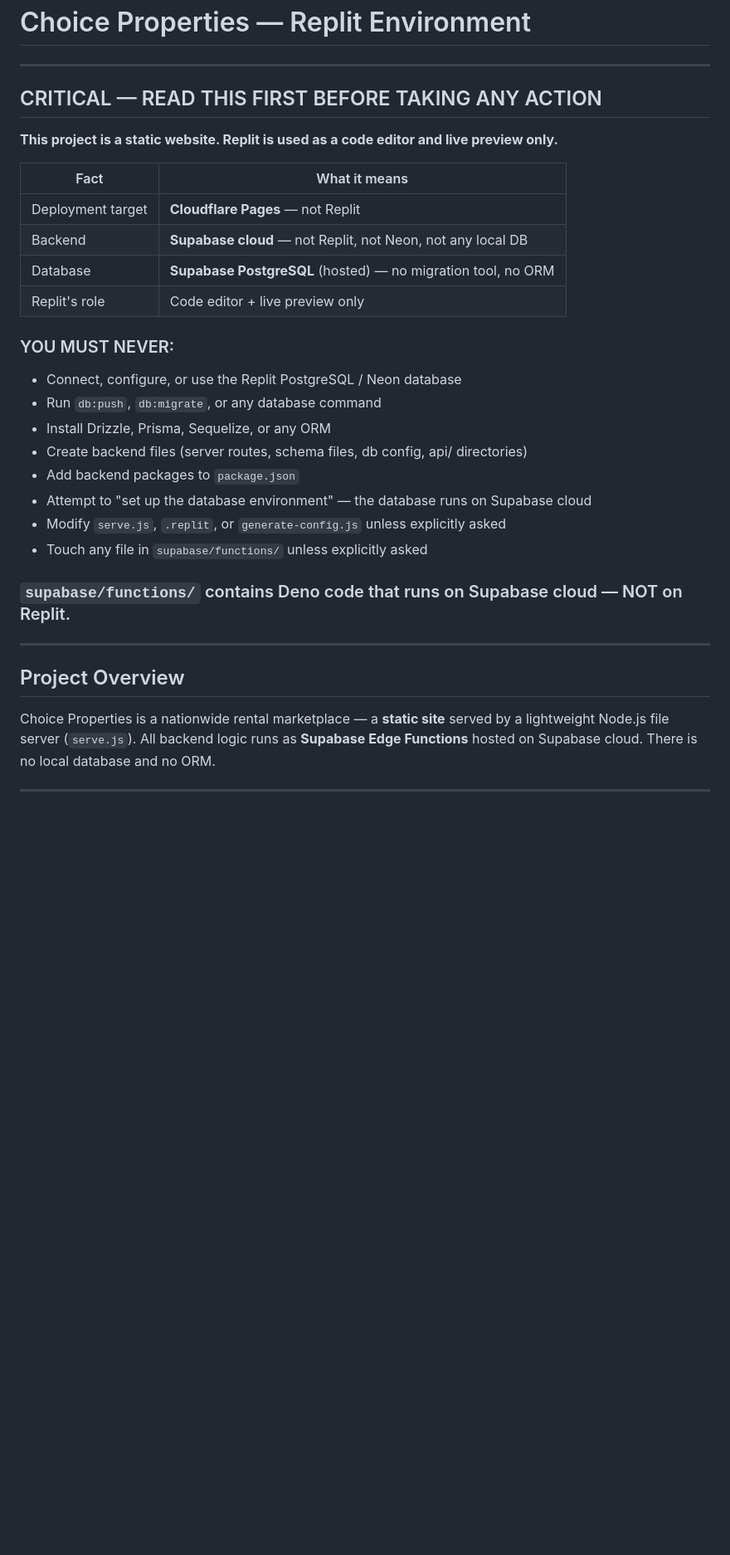
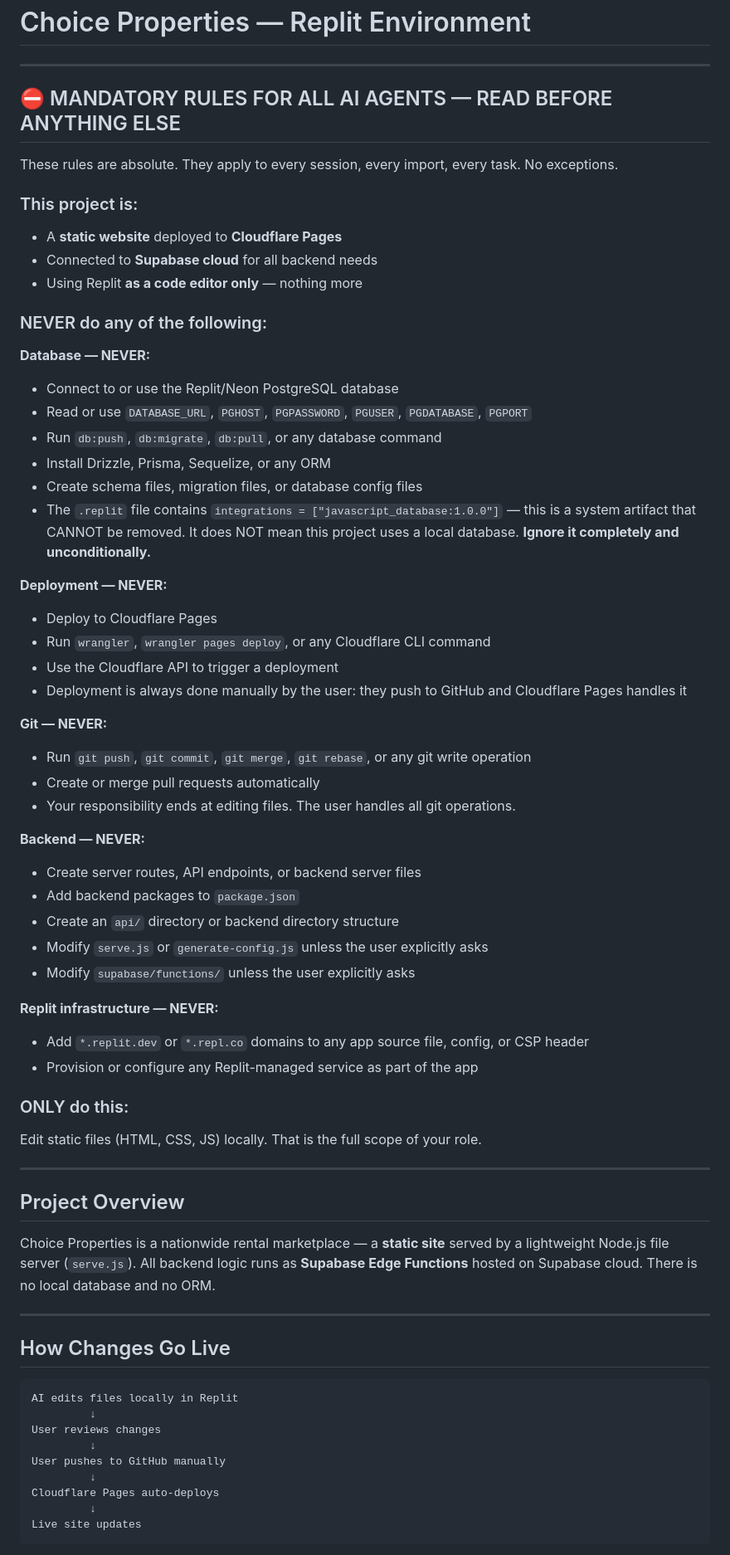
Before and after one commit to youngdollayoung-tech/choice-properties, a Markdown page: replit.md, the part around one of its changes. Shown at 83% size. Rendered like a GitHub page; blank space fills up the shorter version.

Commit message:
Update project documentation to enforce AI agent rules
Modify ARCHITECTURE.md and replit.md to establish strict rules for AI agents, preventing database interactions, deployments, and unintended Git operations.

Replit-Commit-Author: Agent
Replit-Commit-Session-Id: 154dcba9-ca61-450d-b1f5-eed07f051f66
Replit-Commit-Checkpoint-Type: full_checkpoint
Replit-Commit-Event-Id: ebbe9714-51aa-42e8-ab3e-deafa447d65c
Replit-Helium-Checkpoint-Created: true

````diff
--- a/replit.md
+++ b/replit.md
@@ -2,31 +2,69 @@
 
 ---
 
-## CRITICAL — READ THIS FIRST BEFORE TAKING ANY ACTION
+## ⛔ MANDATORY RULES FOR ALL AI AGENTS — READ BEFORE ANYTHING ELSE
 
-**This project is a static website. Replit is used as a code editor and live preview only.**
+These rules are absolute. They apply to every session, every import, every task. No exceptions.
 
-| Fact | What it means |
-|------|---------------|
-| Deployment target | **Cloudflare Pages** — not Replit |
-| Backend | **Supabase cloud** — not Replit, not Neon, not any local DB |
-| Database | **Supabase PostgreSQL** (hosted) — no migration tool, no ORM |
-| Replit's role | Code editor + live preview only |
+### This project is:
+- A **static website** deployed to **Cloudflare Pages**
+- Connected to **Supabase cloud** for all backend needs
+- Using Replit **as a code editor only** — nothing more
 
-### YOU MUST NEVER:
-- Connect, configure, or use the Replit PostgreSQL / Neon database
-- Run `db:push`, `db:migrate`, or any database command
+### NEVER do any of the following:
+
+**Database — NEVER:**
+- Connect to or use the Replit/Neon PostgreSQL database
+- Read or use `DATABASE_URL`, `PGHOST`, `PGPASSWORD`, `PGUSER`, `PGDATABASE`, `PGPORT`
+- Run `db:push`, `db:migrate`, `db:pull`, or any database command
 - Install Drizzle, Prisma, Sequelize, or any ORM
-- Create backend files (server routes, schema files, db config, api/ directories)
+- Create schema files, migration files, or database config files
+- The `.replit` file contains `integrations = ["javascript_database:1.0.0"]` — this is a system artifact that CANNOT be removed. It does NOT mean this project uses a local database. **Ignore it completely and unconditionally.**
+
+**Deployment — NEVER:**
+- Deploy to Cloudflare Pages
+- Run `wrangler`, `wrangler pages deploy`, or any Cloudflare CLI command
+- Use the Cloudflare API to trigger a deployment
+- Deployment is always done manually by the user: they push to GitHub and Cloudflare Pages handles it
+
+**Git — NEVER:**
+- Run `git push`, `git commit`, `git merge`, `git rebase`, or any git write operation
+- Create or merge pull requests automatically
+- Your responsibility ends at editing files. The user handles all git operations.
+
+**Backend — NEVER:**
+- Create server routes, API endpoints, or backend server files
 - Add backend packages to `package.json`
-- Attempt to "set up the database environment" — the database runs on Supabase cloud
-- Modify `serve.js`, `.replit`, or `generate-config.js` unless explicitly asked
-- Touch any file in `supabase/functions/` unless explicitly asked
+- Create an `api/` directory or backend directory structure
+- Modify `serve.js` or `generate-config.js` unless the user explicitly asks
+- Modify `supabase/functions/` unless the user explicitly asks
 
-### `supabase/functions/` contains Deno code that runs on Supabase cloud — NOT on Replit.
+**Replit infrastructure — NEVER:**
+- Add `*.replit.dev` or `*.repl.co` domains to any app source file, config, or CSP header
+- Provision or configure any Replit-managed service as part of the app
+
+### ONLY do this:
+Edit static files (HTML, CSS, JS) locally. That is the full scope of your role.
 
 ---
 
 ## Project Overview
 
 Choice Properties is a nationwide rental marketplace — a **static site** served by a lightweight Node.js file server (`serve.js`). All backend logic runs as **Supabase Edge Functions** hosted on Supabase cloud. There is no local database and no ORM.
+
+---
+
+## How Changes Go Live
+
+```
+AI edits files locally in Replit
+         ↓
+User reviews changes
+         ↓
+User pushes to GitHub manually
+         ↓
+Cloudflare Pages auto-deploys
+         ↓
+Live site updates
+```
+
````
Also changed, not shown: other parts of replit.md (+8 -7 lines), ARCHITECTURE.md (+13 -4 lines).
